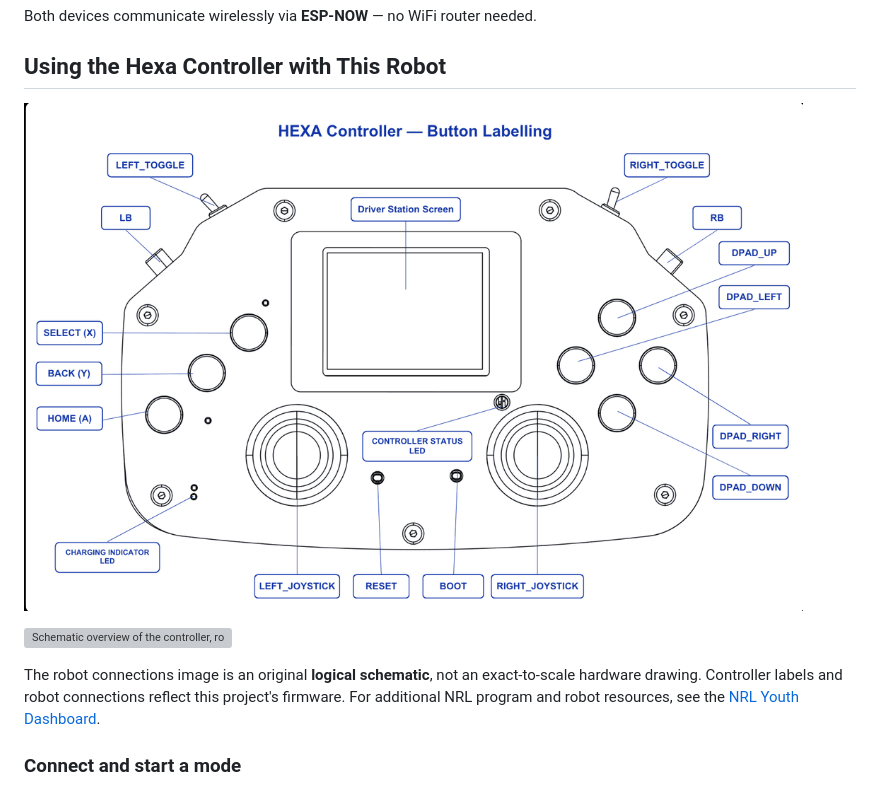
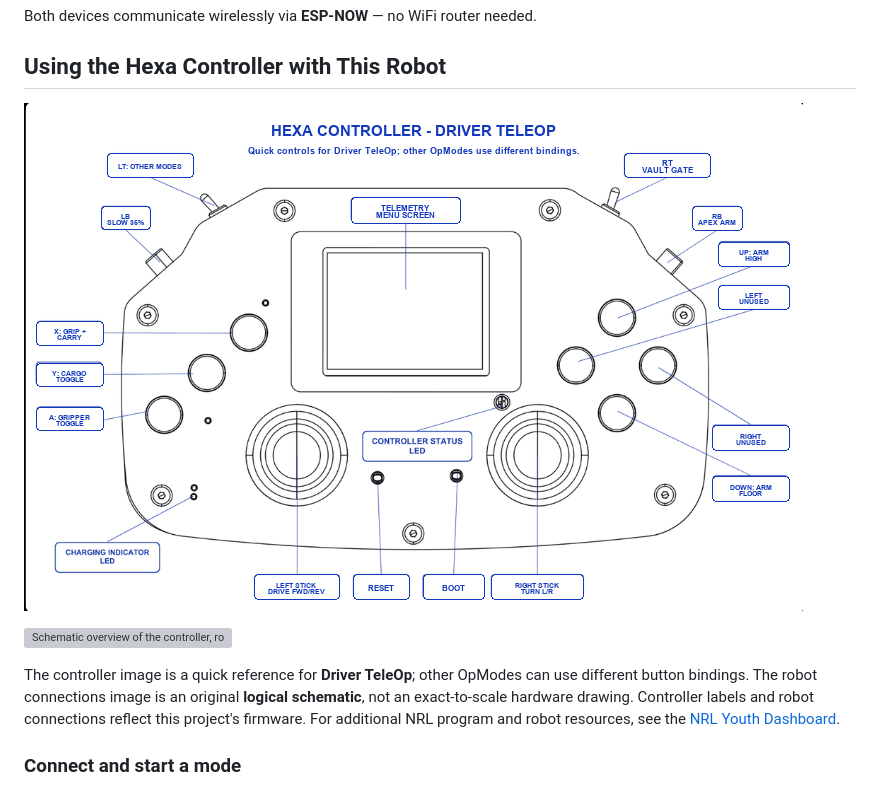
Before and after one commit to temp205103-hacker/NRL-coding-robo, a Markdown page: README.md, the part around one of its changes. Rendered like a GitHub page; pictures changed too: docs/images/hexa-controller-controls.png; grey boxes are pictures that could not be loaded.

Commit message:
Label controller for Driver TeleOp
Co-authored-by: Copilot <223556219+Copilot@users.noreply.github.com>

```diff
--- a/README.md
+++ b/README.md
@@ -424,9 +424,11 @@ Both devices communicate wirelessly via **ESP-NOW** — no WiFi router needed.
 
 ![Schematic overview of the controller, robot hub, drive, mechanisms, and sensors](docs/images/robot-system-overview.svg)
 
-The robot connections image is an original **logical schematic**, not an exact-to-scale hardware
-drawing. Controller labels and robot connections reflect this project's firmware. For additional
-NRL program and robot resources, see the [NRL Youth Dashboard](https://nrlportal.theinnovationstory.com/#/youth-dashboard).
+The controller image is a quick reference for **Driver TeleOp**; other OpModes can use different
+button bindings. The robot connections image is an original **logical schematic**, not an
+exact-to-scale hardware drawing. Controller labels and robot connections reflect this project's
+firmware. For additional NRL program and robot resources, see the
+[NRL Youth Dashboard](https://nrlportal.theinnovationstory.com/#/youth-dashboard).
 
 ### Connect and start a mode
 
```
Also changed, not shown: other parts of README.md (+1 -1 lines).
